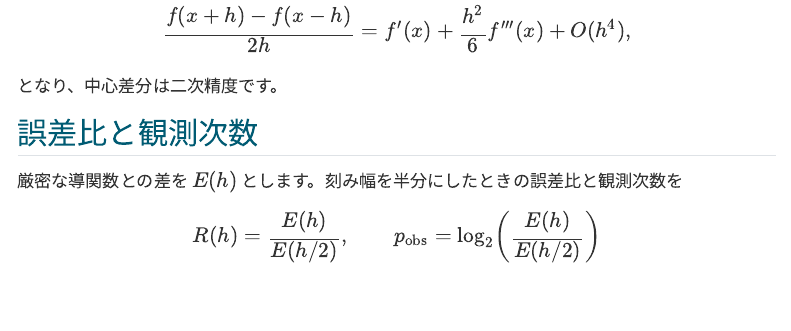
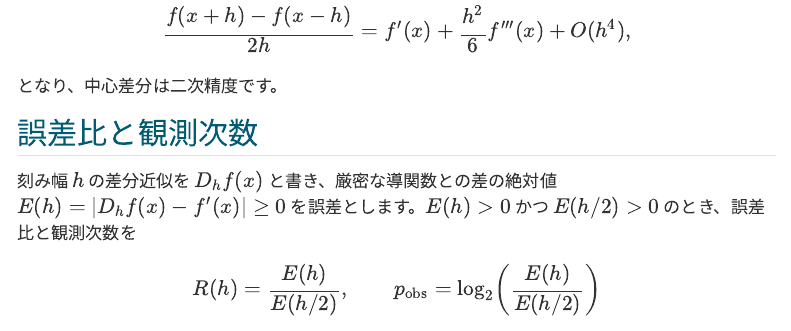
Before and after one commit to t2lab-it/thermofluid-exercise-2026, a Quarto document (lessons/F04.qmd): the page in a window 1100 px wide, from 1130 px down. Rendered offline with R 4.5, knitr and Pandoc in place of Quarto, with nearby package versions; menus at the side of the page are left out.

Commit message:
fix: define F04 error magnitude

```diff
--- a/lessons/F04.qmd
+++ b/lessons/F04.qmd
@@ -69,7 +69,8 @@ $$
 
 ## 誤差比と観測次数
 
-厳密な導関数との差を \(E(h)\) とします。刻み幅を半分にしたときの誤差比と観測次数を
+刻み幅 $h$ の差分近似を $D_h f(x)$ と書き、厳密な導関数との差の絶対値
+$E(h)=\lvert D_h f(x)-f'(x)\rvert\ge 0$ を誤差とします。$E(h)>0$ かつ $E(h/2)>0$ のとき、誤差比と観測次数を
 
 $$
 R(h)=\frac{E(h)}{E(h/2)},\qquad
```
Also changed, not shown: lessons/F04.qmd (2 more changed lines).
